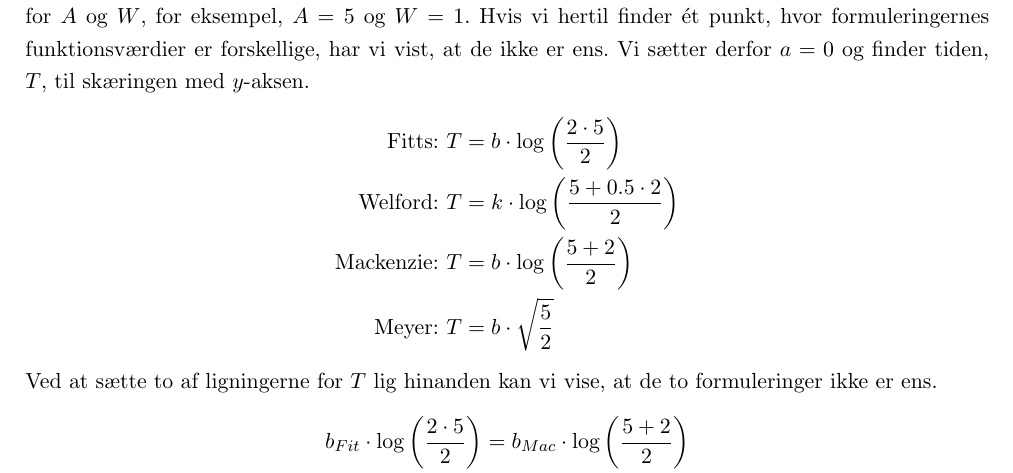
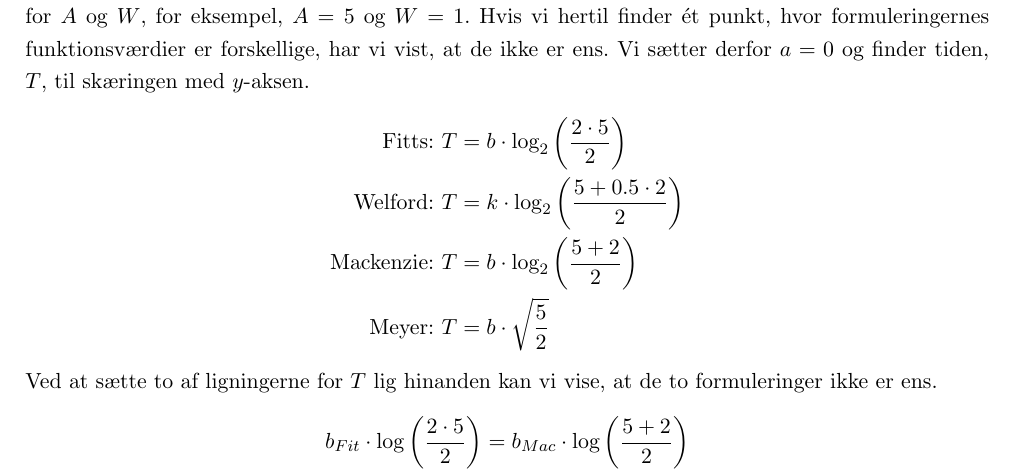
Before and after one commit to MrAdam/bachelor, a LaTeX thesis (latex/main.tex): part of page 17 of 50, cut so that both start at the same text. Compiled offline with pdfLaTeX.

Commit message:
rettelser

```diff
--- a/latex/main.tex
+++ b/latex/main.tex
@@ -272,9 +272,9 @@ På trods af, at det er muligt at omskrive Welford's formulering, så vil det ik
 
 Da vi har vist, at omskrivningen af Welford's formulering ikke giver logisk mening, vil vi nu kigge på de fire formuleringer, og vise, at de ikke er ens. Dette kan vi gøre ved at vælge en fast værdi for $A$ og $W$, for eksempel, $A = 5$ og $W = 1$. Hvis vi hertil finder ét punkt, hvor formuleringernes funktionsværdier er forskellige, har vi vist, at de ikke er ens. Vi sætter derfor $a=0$ og finder tiden, $T$, til skæringen med $y$-aksen.
 \begin{align*}
-\text{Fitts: } &T=b\cdot\log\left(\frac{2\cdot5}{2}\right)\\
-\text{Welford: } &T=k\cdot\log\left(\frac{5+0.5\cdot 2}{2}\right)\\
-\text{Mackenzie: } &T=b\cdot\log\left(\frac{5 + 2}{2}\right)\\
+\text{Fitts: } &T=b\cdot\log_2\left(\frac{2\cdot5}{2}\right)\\
+\text{Welford: } &T=k\cdot\log_2\left(\frac{5+0.5\cdot 2}{2}\right)\\
+\text{Mackenzie: } &T=b\cdot\log_2\left(\frac{5 + 2}{2}\right)\\
 \text{Meyer: } &T=b\cdot\sqrt{\frac{5}{2}}
 \end{align*}
 Ved at sætte to af ligningerne for $T$ lig hinanden kan vi vise, at de to formuleringer ikke er ens.
```
